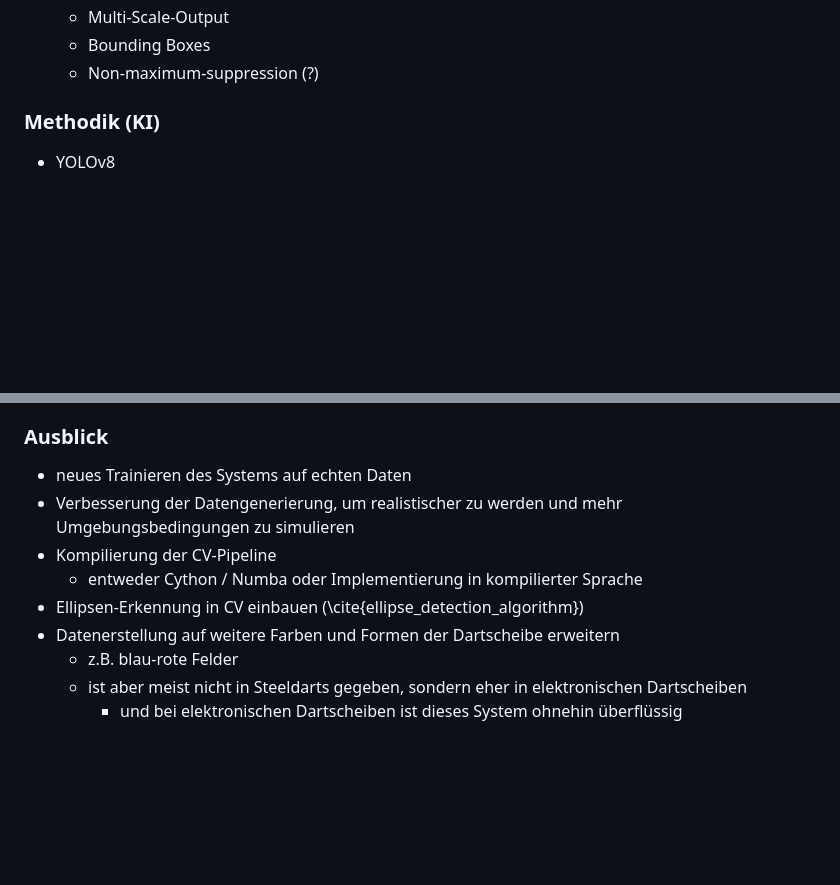
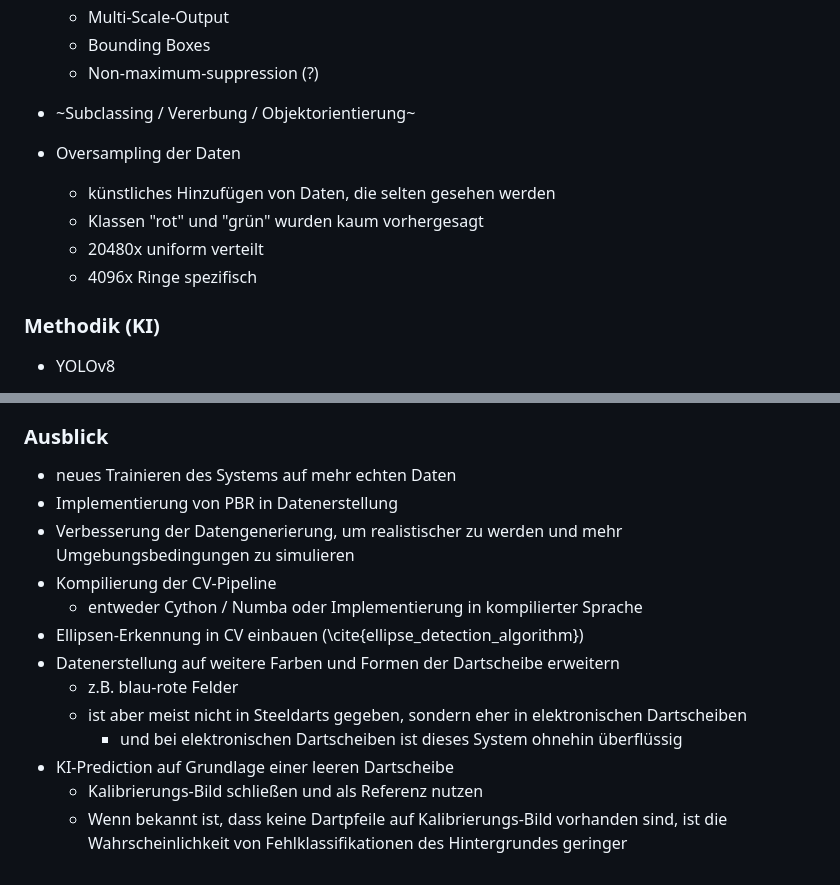
Before and after one commit to JuuuF/masterarbeit, a Markdown page: notes/chapters.md, 2 parts joined by grey strips. Drawn GitHub-style; blank space fills up the shorter version.

```diff
--- a/notes/chapters.md
+++ b/notes/chapters.md
@@ -319,6 +357,13 @@ Einleitung:
   - Multi-Scale-Output
   - Bounding Boxes
   - Non-maximum-suppression (?)
+- ~Subclassing / Vererbung / Objektorientierung~
+
+- Oversampling der Daten
+  - künstliches Hinzufügen von Daten, die selten gesehen werden
+  - Klassen "rot" und "grün" wurden kaum vorhergesagt
+  - 20480x uniform verteilt
+  - 4096x Ringe spezifisch
 
 ### Methodik (KI)
 
@@ -460,7 +505,8 @@ Einleitung:
 
 ### Ausblick
 
-- neues Trainieren des Systems auf echten Daten
+- neues Trainieren des Systems auf mehr echten Daten
+- Implementierung von PBR in Datenerstellung
 - Verbesserung der Datengenerierung, um realistischer zu werden und mehr Umgebungsbedingungen zu simulieren
 - Kompilierung der CV-Pipeline
   - entweder Cython / Numba oder Implementierung in kompilierter Sprache
@@ -469,3 +515,6 @@ Einleitung:
   - z.B. blau-rote Felder
   - ist aber meist nicht in Steeldarts gegeben, sondern eher in elektronischen Dartscheiben
     - und bei elektronischen Dartscheiben ist dieses System ohnehin überflüssig
+- KI-Prediction auf Grundlage einer leeren Dartscheibe
+  - Kalibrierungs-Bild schließen und als Referenz nutzen
+  - Wenn bekannt ist, dass keine Dartpfeile auf Kalibrierungs-Bild vorhanden sind, ist die Wahrscheinlichkeit von Fehlklassifikationen des Hintergrundes geringer
```
Also changed, not shown: other parts of notes/chapters.md (+44 -6 lines).
